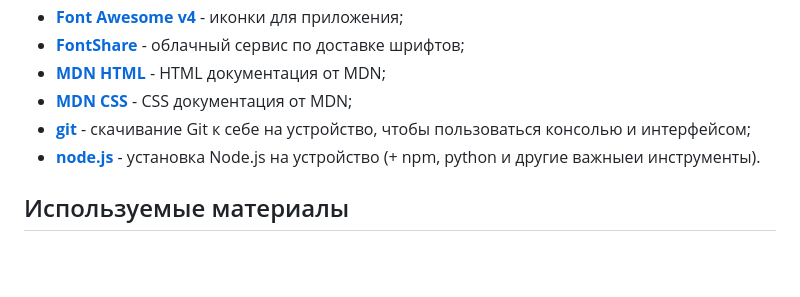
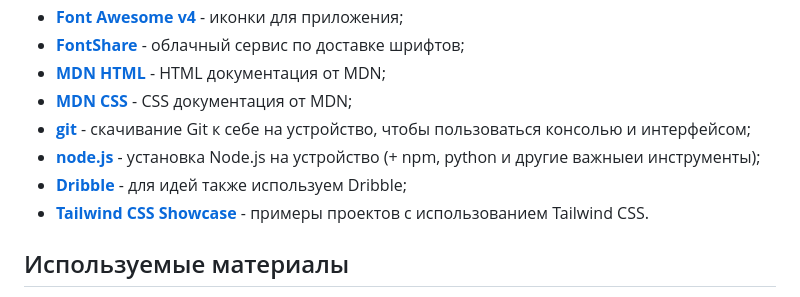
Before and after one commit to ttttyyuuu/pr2, a Markdown page: README.md, the part around the change. GitHub-like rendering; blank space fills up the shorter version.

```diff
--- a/README.md
+++ b/README.md
@@ -25,7 +25,9 @@
 - **[MDN HTML](https://developer.mozilla.org/en-US/docs/Web/HTML)** - HTML документация от MDN;
 - **[MDN CSS](https://developer.mozilla.org/en-US/docs/Web/CSS)** - CSS документация от MDN;
 - **[git](https://git-scm.com/)** - скачивание Git к себе на устройство, чтобы пользоваться консолью и интерфейсом;
-- **[node.js](https://nodejs.org/en/download)** - установка Node.js на устройство (+ npm, python и другие важныеи инструменты).
+- **[node.js](https://nodejs.org/en/download)** - установка Node.js на устройство (+ npm, python и другие важныеи инструменты);
+- **[Dribble](https://dribbble.com/)** - для идей также используем Dribble;
+- **[Tailwind CSS Showcase](https://tailwindcss.com/showcase)** - примеры проектов с использованием Tailwind CSS.
 
 ## Используемые материалы
 - отчет по первой части практического занятия №2;
```
